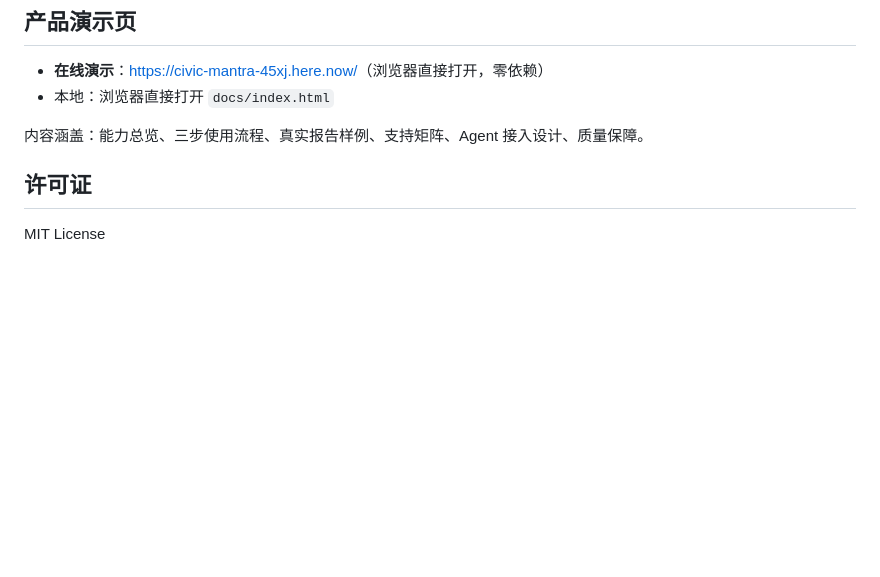
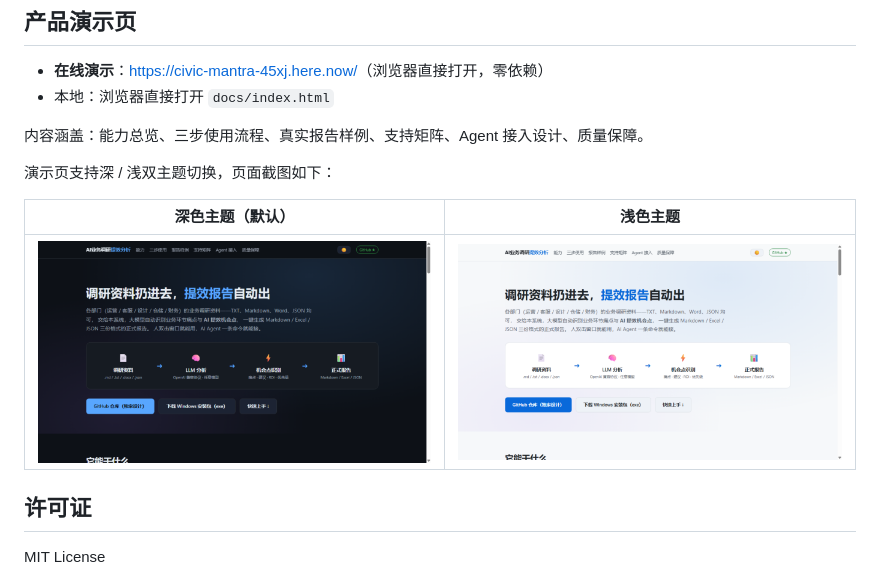
Before and after one commit to openclawzhangchong/AI-yewu-diaoyan, a Markdown page: README.md, the part around the change. Rendered like a GitHub page; pictures changed too: docs/assets/preview-dark.png (added), docs/assets/preview-light.png (added); blank space fills up the shorter version.

Commit message:
docs(README): 产品演示页章节加入深/浅双主题页面截图

```diff
--- a/README.md
+++ b/README.md
@@ -133,5 +133,11 @@ uv run python scripts/e2e_real_llm.py
 
 内容涵盖：能力总览、三步使用流程、真实报告样例、支持矩阵、Agent 接入设计、质量保障。
 
+演示页支持深 / 浅双主题切换，页面截图如下：
+
+| 深色主题（默认） | 浅色主题 |
+| --- | --- |
+| ![产品演示页 · 深色主题](docs/assets/preview-dark.png) | ![产品演示页 · 浅色主题](docs/assets/preview-light.png) |
+
 ## 许可证
 MIT License
```
